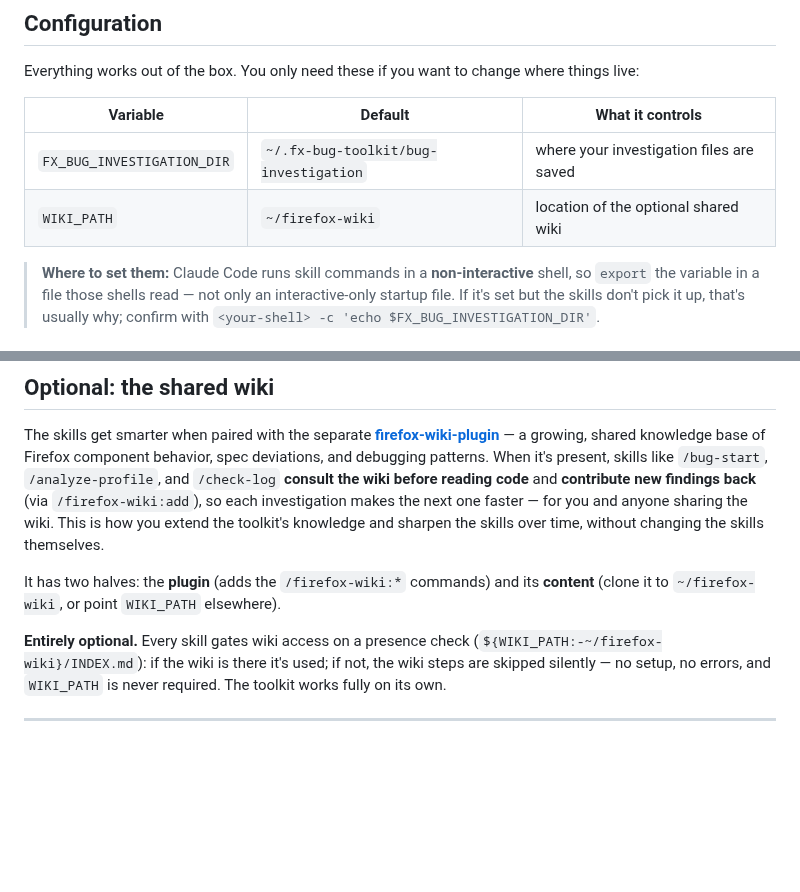
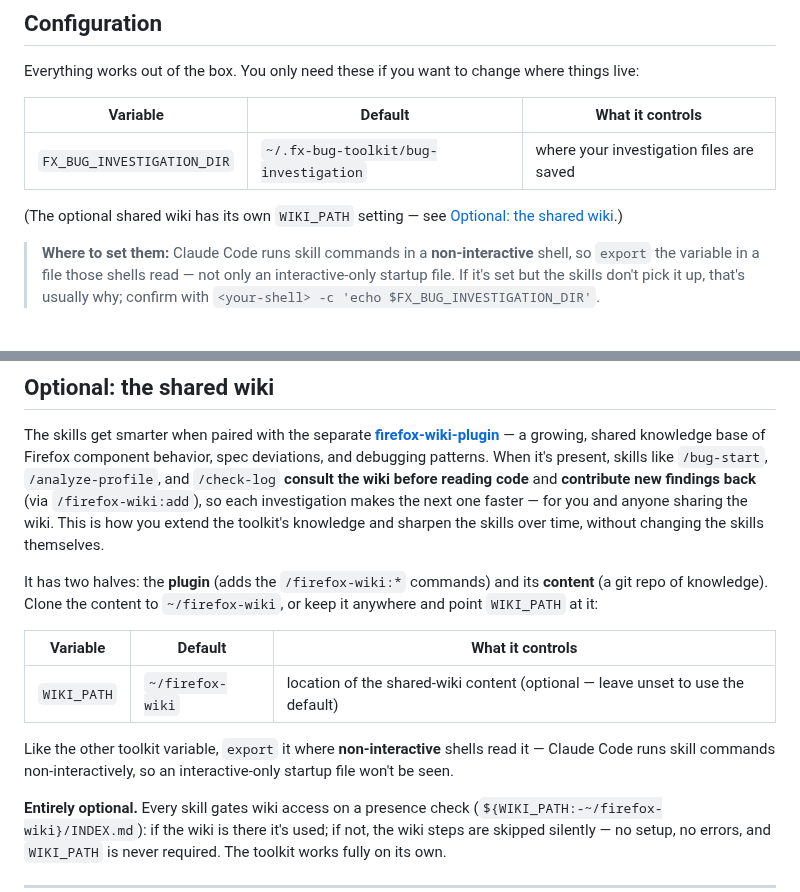
Before and after one commit to alastor0325/fx-bug-toolkit, a Markdown page: README.md, 2 parts joined by grey strips. Drawn GitHub-style; blank space fills up the shorter version.

Commit message:
docs: move WIKI_PATH out of Configuration into the shared-wiki section

```diff
--- a/README.md
+++ b/README.md
@@ -106,7 +106,9 @@ things live:
 | Variable | Default | What it controls |
 |---|---|---|
 | `FX_BUG_INVESTIGATION_DIR` | `~/.fx-bug-toolkit/bug-investigation` | where your investigation files are saved |
-| `WIKI_PATH` | `~/firefox-wiki` | location of the optional shared wiki |
+
+(The optional shared wiki has its own `WIKI_PATH` setting — see
+[Optional: the shared wiki](#optional-the-shared-wiki).)
 
 > **Where to set them:** Claude Code runs skill commands in a **non-interactive**
 > shell, so `export` the variable in a file those shells read — not only an
@@ -167,7 +169,16 @@ extend the toolkit's knowledge and sharpen the skills over time, without changin
 the skills themselves.
 
 It has two halves: the **plugin** (adds the `/firefox-wiki:*` commands) and its
-**content** (clone it to `~/firefox-wiki`, or point `WIKI_PATH` elsewhere).
+**content** (a git repo of knowledge). Clone the content to `~/firefox-wiki`, or
+keep it anywhere and point `WIKI_PATH` at it:
+
+| Variable | Default | What it controls |
+|---|---|---|
+| `WIKI_PATH` | `~/firefox-wiki` | location of the shared-wiki content (optional — leave unset to use the default) |
+
+Like the other toolkit variable, `export` it where **non-interactive** shells
+read it — Claude Code runs skill commands non-interactively, so an
+interactive-only startup file won't be seen.
 
 **Entirely optional.** Every skill gates wiki access on a presence check
 (`${WIKI_PATH:-~/firefox-wiki}/INDEX.md`): if the wiki is there it's used; if not,
```
